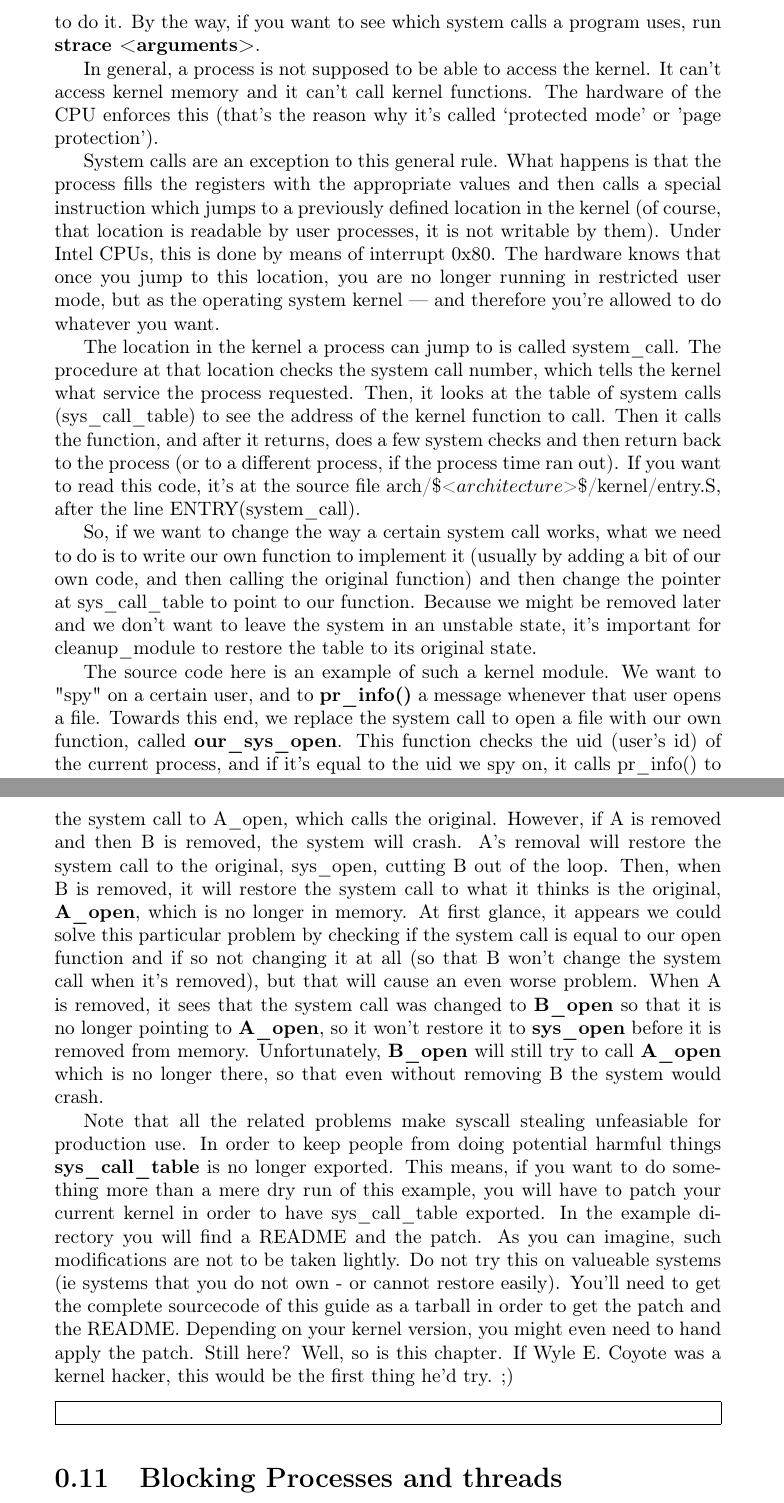
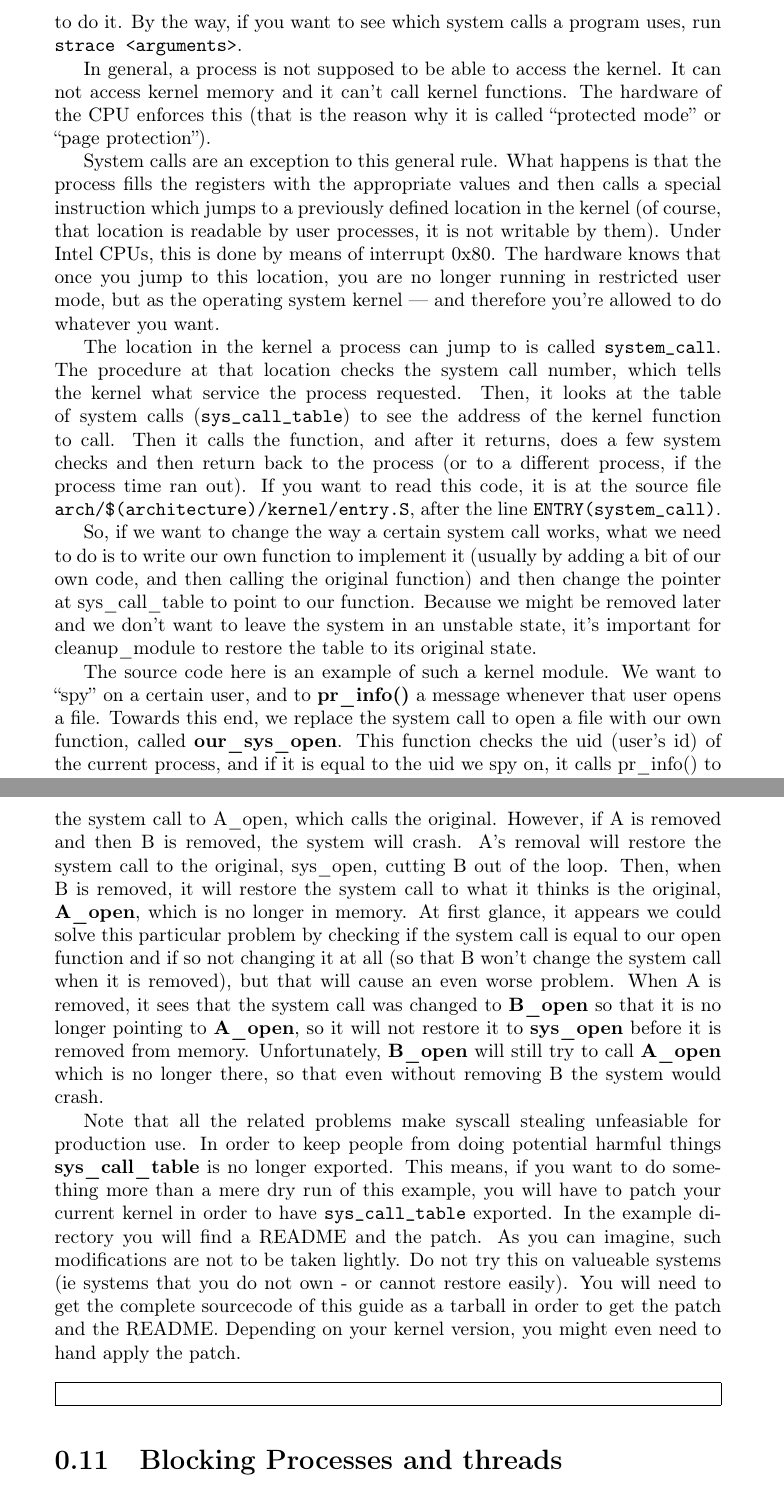
Before and after one commit to sysprog21/lkmpg, a LaTeX book (lkmpg.tex): two parts of pages 31 and 32 of 42, joined at a grey line, cut so that both start at the same text. Compiled offline with pdfLaTeX.

Commit message:
Tidy section: system calls

```diff
--- a/lkmpg.tex
+++ b/lkmpg.tex
@@ -1139,2 +1147 @@ If you're not being sensible and using a virtual machine then this is where kern
 
-Forget about \textbf{/proc} files, forget about device files. They're just minor details. Minutiae in the vast expanse of the universe. The real process to kernel communication mechanism, the one used by all processes, is \emph{system calls}. When a process requests a service from the kernel (such as opening a file, forking to a new process, or requesting more memory), this is the mechanism used. If you want to change the behaviour of the kernel in interesting ways, this is the place to do it. By the way, if you want to see which system calls a program uses, run \textbf{strace <arguments>}.
@@ -1141,11 +1153,27 @@ Forget about \textbf{/proc} files, forget about device files. They're just minor
+If you want to change the behaviour of the kernel in interesting ways, this is the place to do it.
+By the way, if you want to see which system calls a program uses, run \verb|strace <arguments>|.
 
-In general, a process is not supposed to be able to access the kernel. It can't access kernel memory and it can't call kernel functions. The hardware of the CPU enforces this (that's the reason why it's called `protected mode' or 'page protection').
+In general, a process is not supposed to be able to access the kernel.
+It can not access kernel memory and it can't call kernel functions.
+The hardware of the CPU enforces this (that is the reason why it is called ``protected mode'' or ``page protection'').
 
-System calls are an exception to this general rule. What happens is that the process fills the registers with the appropriate values and then calls a special instruction which jumps to a previously defined location in the kernel (of course, that location is readable by user processes, it is not writable by them). Under Intel CPUs, this is done by means of interrupt 0x80. The hardware knows that once you jump to this location, you are no longer running in restricted user mode, but as the operating system kernel --- and therefore you're allowed to do whatever you want.
+System calls are an exception to this general rule.
+What happens is that the process fills the registers with the appropriate values and then calls a special instruction which jumps to a previously defined location in the kernel (of course, that location is readable by user processes, it is not writable by them).
+Under Intel CPUs, this is done by means of interrupt 0x80. The hardware knows that once you jump to this location, you are no longer running in restricted user mode, but as the operating system kernel --- and therefore you're allowed to do whatever you want.
 
-The location in the kernel a process can jump to is called system\_call. The procedure at that location checks the system call number, which tells the kernel what service the process requested. Then, it looks at the table of system calls (sys\_call\_table) to see the address of the kernel function to call. Then it calls the function, and after it returns, does a few system checks and then return back to the process (or to a different process, if the process time ran out). If you want to read this code, it's at the source file arch/\$<\(architecture\)>\$/kernel/entry.S, after the line ENTRY(system\_call).
+% FIXME: recent kernel changes the system call entries
+The location in the kernel a process can jump to is called \verb|system_call|.
+The procedure at that location checks the system call number, which tells the kernel what service the process requested.
+Then, it looks at the table of system calls (\verb|sys_call_table|) to see the address of the kernel function to call.
+Then it calls the function, and after it returns, does a few system checks and then return back to the process (or to a different process, if the process time ran out).
+If you want to read this code, it is at the source file \verb|arch/$(architecture)/kernel/entry.S|, after the line \verb|ENTRY(system_call)|.
 
-So, if we want to change the way a certain system call works, what we need to do is to write our own function to implement it (usually by adding a bit of our own code, and then calling the original function) and then change the pointer at sys\_call\_table to point to our function. Because we might be removed later and we don't want to leave the system in an unstable state, it's important for cleanup\_module to restore the table to its original state.
+So, if we want to change the way a certain system call works, what we need to do is to write our own function to implement it (usually by adding a bit of our own code, and then calling the original function) and then change the pointer at sys\_call\_table to point to our function.
+Because we might be removed later and we don't want to leave the system in an unstable state, it's important for cleanup\_module to restore the table to its original state.
 
-The source code here is an example of such a kernel module. We want to "spy" on a certain user, and to \textbf{pr\_info()} a message whenever that user opens a file. Towards this end, we replace the system call to open a file with our own function, called \textbf{our\_sys\_open}. This function checks the uid (user's id) of the current process, and if it's equal to the uid we spy on, it calls pr\_info() to display the name of the file to be opened. Then, either way, it calls the original open() function with the same parameters, to actually open the file.
+The source code here is an example of such a kernel module.
+We want to ``spy'' on a certain user, and to \textbf{pr\_info()} a message whenever that user opens a file.
+Towards this end, we replace the system call to open a file with our own function, called \textbf{our\_sys\_open}.
+This function checks the uid (user's id) of the current process, and if it is equal to the uid we spy on, it calls pr\_info() to display the name of the file to be opened.
+Then, either way, it calls the original open() function with the same parameters, to actually open the file.
 
@@ -1153,7 +1186,20 @@ The \textbf{init\_module} function replaces the appropriate location in \textbf{
 
-Now, if B is removed first, everything will be well --- it will simply restore the system call to A\_open, which calls the original. However, if A is removed and then B is removed, the system will crash. A's removal will restore the system call to the original, sys\_open, cutting B out of the loop. Then, when B is removed, it will restore the system call to what it thinks is the original, \textbf{A\_open}, which is no longer in memory. At first glance, it appears we could solve this particular problem by checking if the system call is equal to our open function and if so not changing it at all (so that B won't change the system call when it's removed), but that will cause an even worse problem. When A is removed, it sees that the system call was changed to \textbf{B\_open} so that it is no longer pointing to \textbf{A\_open}, so it won't restore it to \textbf{sys\_open} before it is removed from memory. Unfortunately, \textbf{B\_open} will still try to call \textbf{A\_open} which is no longer there, so that even without removing B the system would crash.
+Now, if B is removed first, everything will be well --- it will simply restore the system call to A\_open, which calls the original.
+However, if A is removed and then B is removed, the system will crash.
+A's removal will restore the system call to the original, sys\_open, cutting B out of the loop.
+Then, when B is removed, it will restore the system call to what it thinks is the original, \textbf{A\_open}, which is no longer in memory.
+At first glance, it appears we could solve this particular problem by checking if the system call is equal to our open function and if so not changing it at all (so that B won't change the system call when it is removed), but that will cause an even worse problem.
+When A is removed, it sees that the system call was changed to \textbf{B\_open} so that it is no longer pointing to \textbf{A\_open}, so it will not restore it to \textbf{sys\_open} before it is removed from memory.
+Unfortunately, \textbf{B\_open} will still try to call \textbf{A\_open} which is no longer there, so that even without removing B the system would crash.
 
-Note that all the related problems make syscall stealing unfeasiable for production use. In order to keep people from doing potential harmful things \textbf{sys\_call\_table} is no longer exported. This means, if you want to do something more than a mere dry run of this example, you will have to patch your current kernel in order to have sys\_call\_table exported. In the example directory you will find a README and the patch. As you can imagine, such modifications are not to be taken lightly. Do not try this on valueable systems (ie systems that you do not own - or cannot restore easily). You'll need to get the complete sourcecode of this guide as a tarball in order to get the patch and the README. Depending on your kernel version, you might even need to hand apply the patch. Still here? Well, so is this chapter. If Wyle E. Coyote was a kernel hacker, this would be the first thing he'd try. ;)
+Note that all the related problems make syscall stealing unfeasiable for production use.
+In order to keep people from doing potential harmful things \textbf{sys\_call\_table} is no longer exported.
+This means, if you want to do something more than a mere dry run of this example, you will have to patch your current kernel in order to have \verb|sys_call_table| exported.
+In the example directory you will find a README and the patch.
+As you can imagine, such modifications are not to be taken lightly.
+Do not try this on valueable systems (ie systems that you do not own - or cannot restore easily).
+You will need to get the complete sourcecode of this guide as a tarball in order to get the patch and the README.
+Depending on your kernel version, you might even need to hand apply the patch.
 
 \samplec{examples/syscall.c}
 
```
Also changed, not shown: lkmpg.tex (24 more changed lines).
